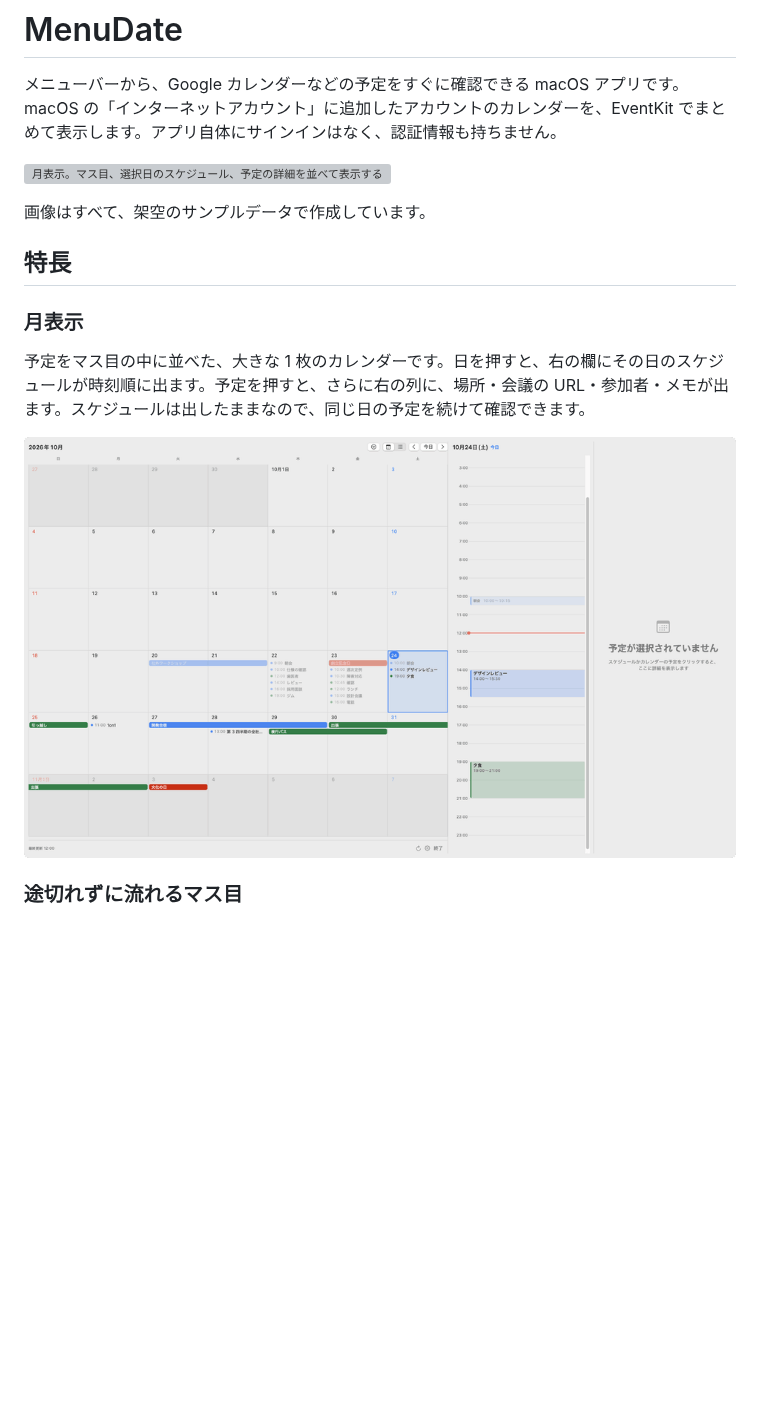
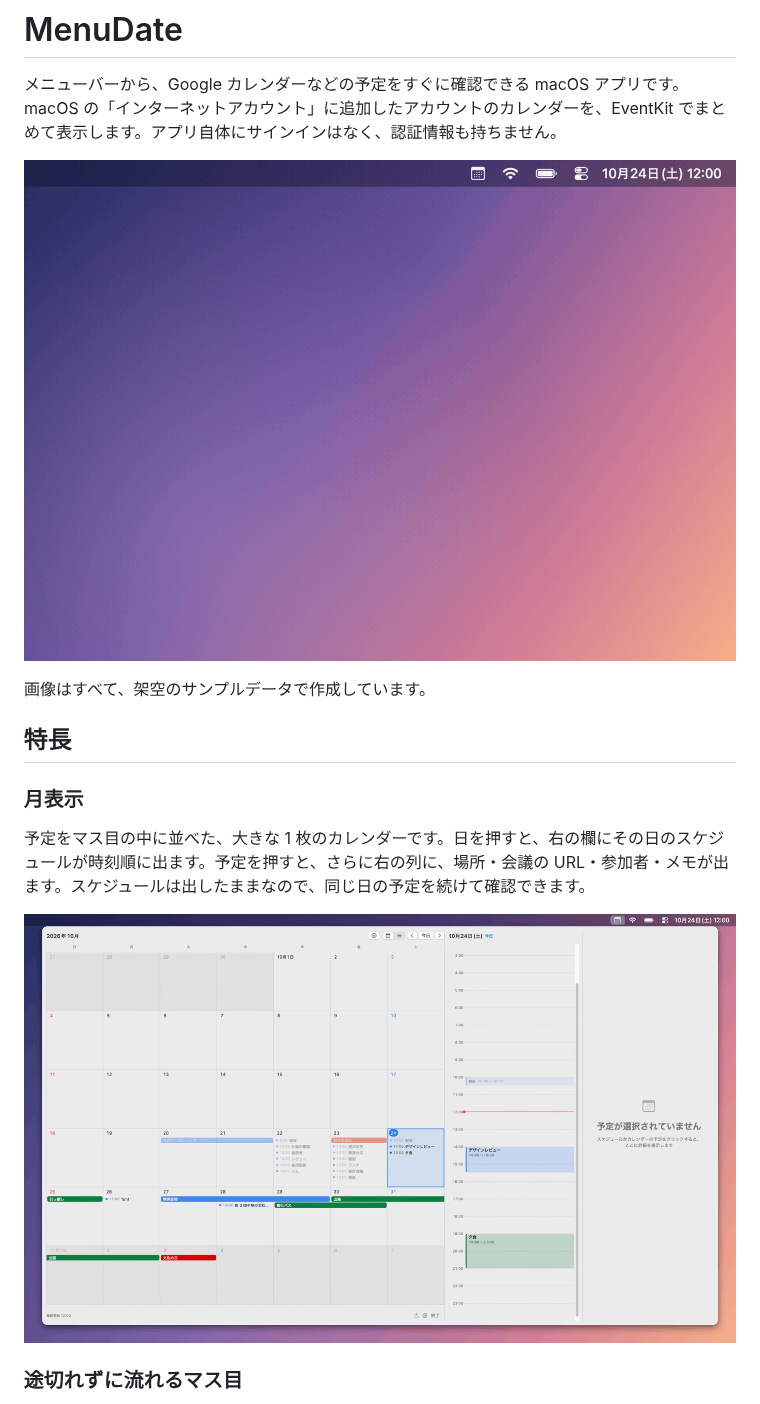
Before and after one commit to derushio/barlunari, a Markdown page: README.md, the part around one of its changes. GitHub-like rendering; pictures changed too: .github/assets/hero.gif (added), .github/assets/month.gif; blank space fills up the shorter version; grey boxes are pictures that could not be loaded.

```diff
--- a/README.md
+++ b/README.md
@@ -2,7 +2,7 @@
 
 メニューバーから、Google カレンダーなどの予定をすぐに確認できる macOS アプリです。macOS の「インターネットアカウント」に追加したアカウントのカレンダーを、EventKit でまとめて表示します。アプリ自体にサインインはなく、認証情報も持ちません。
 
-![月表示。マス目、選択日のスケジュール、予定の詳細を並べて表示する](.github/assets/month.png)
+![メニューバーのアイコンを押すと、真下にパネルが開き、予定一覧をスクロールして日を選ぶ](.github/assets/hero.gif)
 
 画像はすべて、架空のサンプルデータで作成しています。
 
```
Also changed, not shown: other parts of README.md (+0 -2 lines), .github/assets/calendars.gif, .github/assets/scroll.gif, 1 other file.
